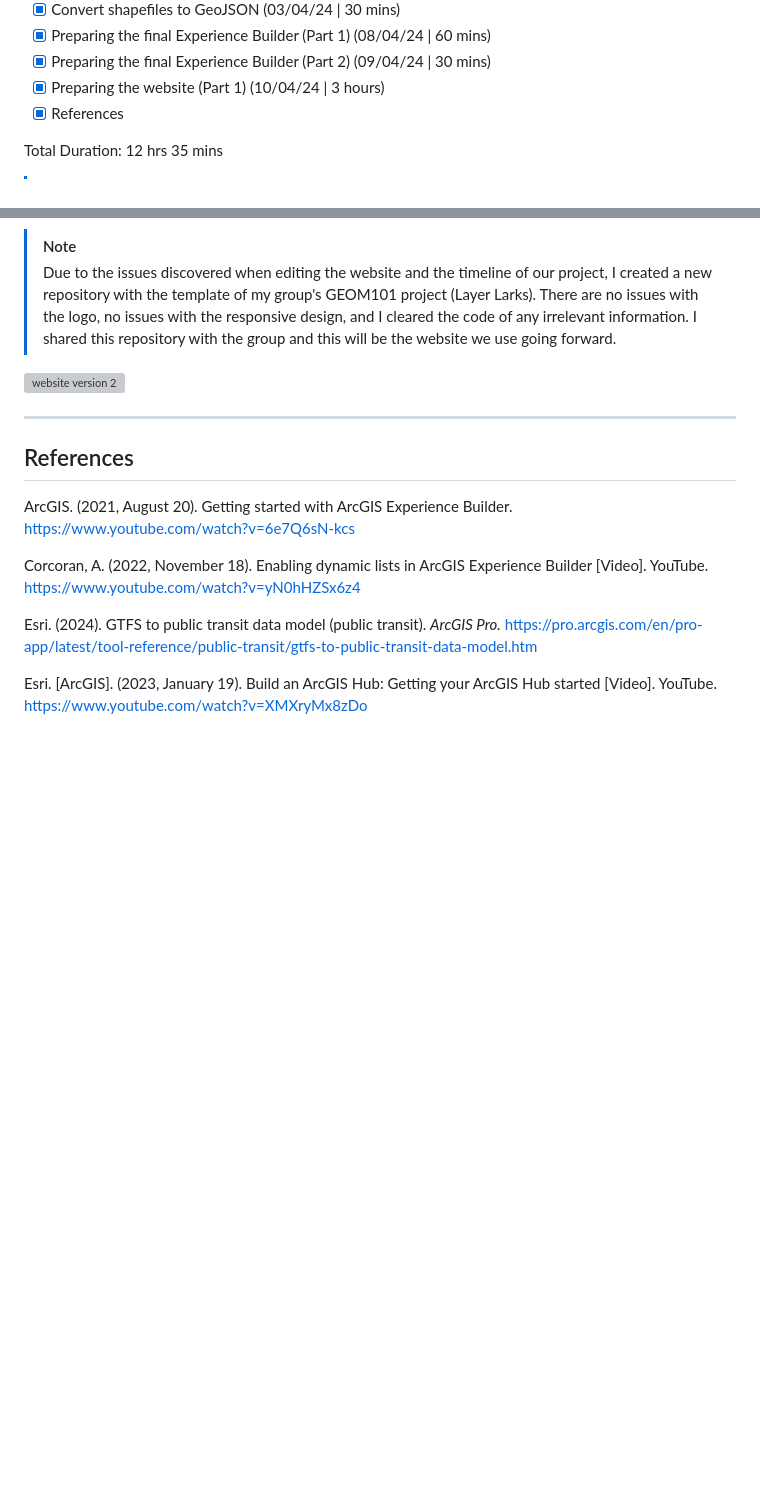
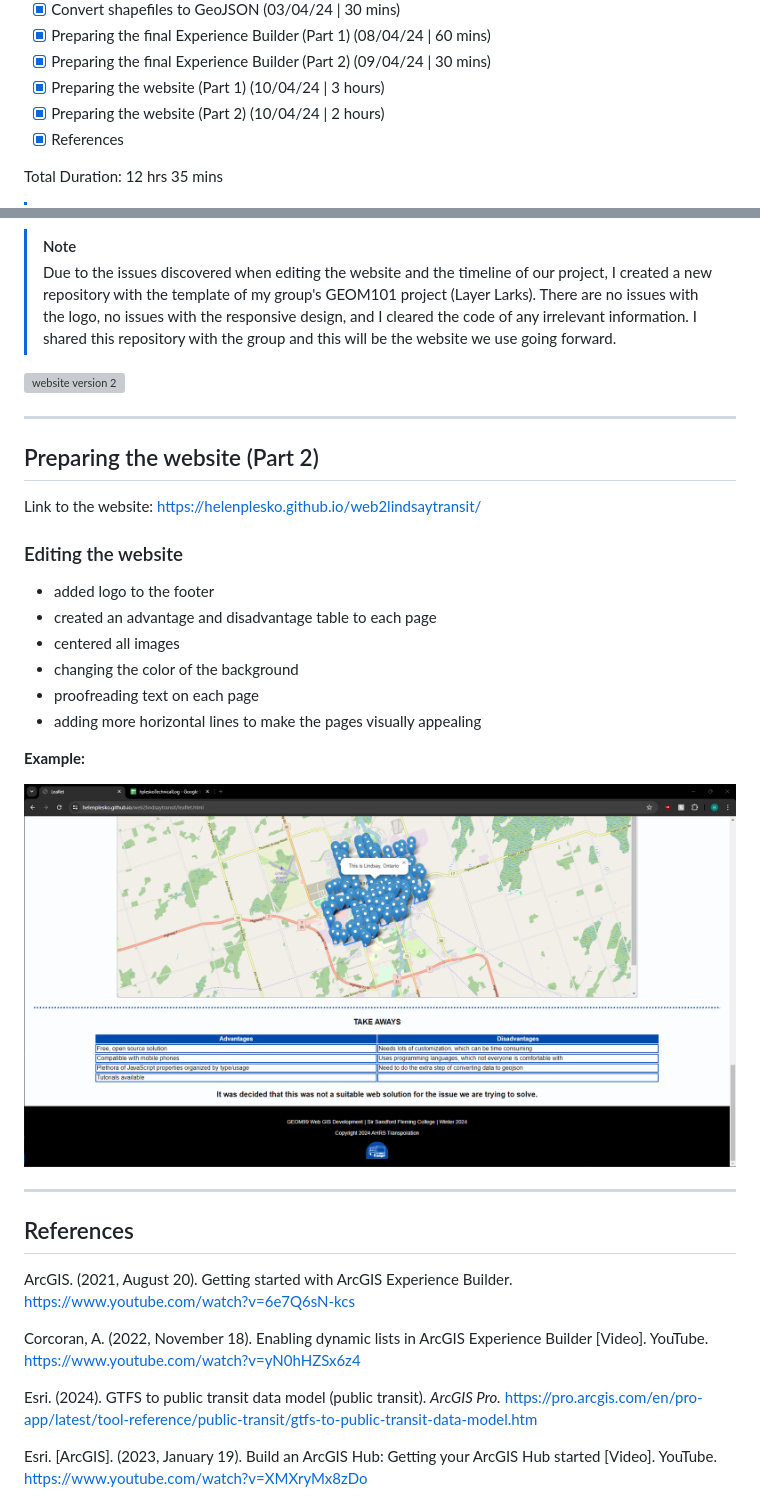
Before and after one commit to helenplesko/technicallogs, a Markdown page: G99GroupProject.md, 2 parts joined by grey strips. Rendered like a GitHub page; pictures changed too: images/GroupWebsite/editingpart2example.png (added); blank space fills up the shorter version; grey boxes are pictures that could not be loaded.

Commit message:
adding part 2 edits

```diff
--- a/G99GroupProject.md
+++ b/G99GroupProject.md
@@ -23,6 +23,7 @@ In this log:
 - [x] Preparing the final Experience Builder (Part 1) (08/04/24 | 60 mins)
 - [x] Preparing the final Experience Builder (Part 2) (09/04/24 | 30 mins)
 - [x] Preparing the website (Part 1) (10/04/24 | 3 hours)
+- [x] Preparing the website (Part 2) (10/04/24 | 2 hours)
 - [x] References
 
 Total Duration: 12 hrs 35 mins
@@ -1331,6 +1332,25 @@ Link to the website: https://helenplesko.github.io/web2lindsaytransit/
 
 ---
 
+## Preparing the website (Part 2)
+
+Link to the website: https://helenplesko.github.io/web2lindsaytransit/
+
+### Editing the website
+
+- added logo to the footer
+- created an advantage and disadvantage table to each page
+- centered all images
+- changing the color of the background
+- proofreading text on each page
+- adding more horizontal lines to make the pages visually appealing
+
+**Example:**
+
+![page showing edits](images/GroupWebsite/editingpart2example.png)
+
+---
+
 ## References
 
 ArcGIS. (2021, August 20). Getting started with ArcGIS Experience Builder. https://www.youtube.com/watch?v=6e7Q6sN-kcs
```
